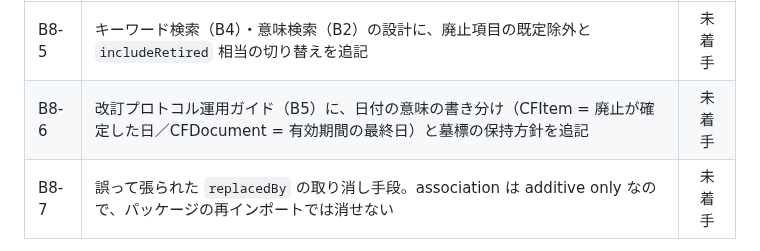
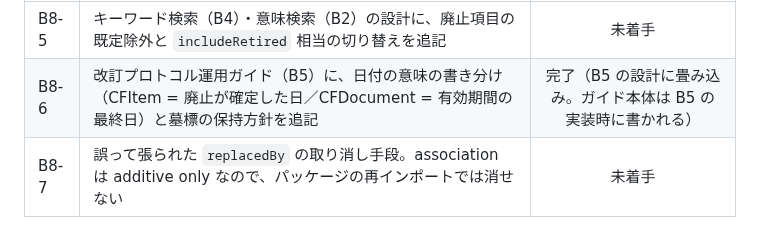
Before and after one commit to infosign/compeito, a Markdown page: docs/dev/backlog.md, the part around the change. Drawn GitHub-style.

Commit message:
docs: B8-6（日付の意味の書き分けと墓標の保持方針）を B5 の設計に畳み込む (#32)
B8-6 は「改訂プロトコル運用ガイドに追記」だったが、ガイド本体（B5）はまだ
書かれていない。追記先が無いので設計側に書き、ガイド執筆時に必ず含まれる形
にした。

- CFDocument.statusEndDate =「有効期間の最終日」、CFItem.statusEndDate =
  「廃止が確定した日」という書き分けを表で明示。UI は後者を `<= 今日` で
  判定して既定非表示にするため、混同すると1日ずれる
- 墓標の保持方針（削除しない・UI で既定非表示・permalink は解決し続ける・
  取り消しは CASE JSON の明示 null ＋ --allow-status-clear のみ・外部の
  生成側とは毎版すべて含める前提で設計する）を追記
- 付録の技術的前提が古くなっていた（「import で null に戻すことはできない」）
  ので、--allow-status-clear の例外を反映した

Co-authored-by: Claude Opus 5 <noreply@anthropic.com>

```diff
--- a/docs/dev/backlog.md
+++ b/docs/dev/backlog.md
@@ -46,7 +46,7 @@ CASE には項目の廃止を表す削除操作が無く、compeito のインポ
 | # | 項目 | 状態 |
 |---|------|:--:|
 | B8-5 | キーワード検索（B4）・意味検索（B2）の設計に、廃止項目の既定除外と `includeRetired` 相当の切り替えを追記 | 未着手 |
-| B8-6 | 改訂プロトコル運用ガイド（B5）に、日付の意味の書き分け（CFItem = 廃止が確定した日／CFDocument = 有効期間の最終日）と墓標の保持方針を追記 | 未着手 |
+| B8-6 | 改訂プロトコル運用ガイド（B5）に、日付の意味の書き分け（CFItem = 廃止が確定した日／CFDocument = 有効期間の最終日）と墓標の保持方針を追記 | 完了（B5 の設計に畳み込み。ガイド本体は B5 の実装時に書かれる） |
 | B8-7 | 誤って張られた `replacedBy` の取り消し手段。association は additive only なので、パッケージの再インポートでは消せない | 未着手 |
 
 B6（インポート dry-run / validation report）へ引き継ぐ3点:
```
Also changed, not shown: 1 other file.
